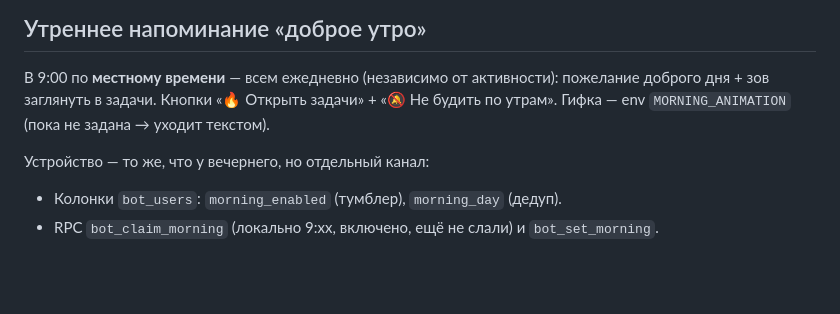
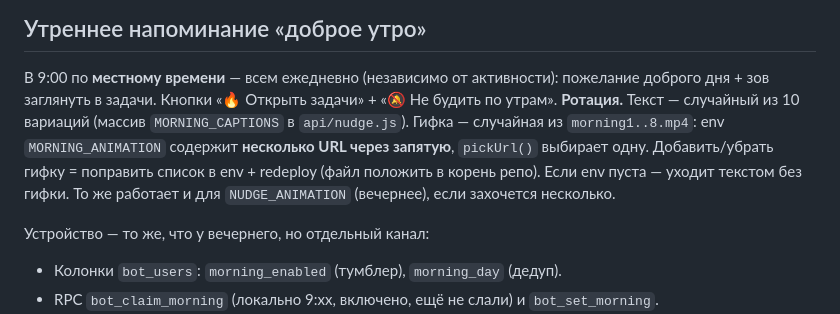
Before and after one commit to HermesOG/Habit, a Markdown page: BOT.md, the part around the change. Drawn GitHub-style; blank space fills up the shorter version.

Commit message:
BOT.md: ротация утренних гифок и текстов
Co-Authored-By: Claude Fable 5 <noreply@anthropic.com>

```diff
--- a/BOT.md
+++ b/BOT.md
@@ -64,7 +64,11 @@ Redeploy. Первое сообщение истории автоматичес
 
 В 9:00 по **местному времени** — всем ежедневно (независимо от активности): пожелание доброго
 дня + зов заглянуть в задачи. Кнопки «🔥 Открыть задачи» + «🔕 Не будить по утрам».
-Гифка — env `MORNING_ANIMATION` (пока не задана → уходит текстом).
+**Ротация.** Текст — случайный из 10 вариаций (массив `MORNING_CAPTIONS` в `api/nudge.js`).
+Гифка — случайная из `morning1..8.mp4`: env `MORNING_ANIMATION` содержит **несколько URL через
+запятую**, `pickUrl()` выбирает одну. Добавить/убрать гифку = поправить список в env + redeploy
+(файл положить в корень репо). Если env пуста — уходит текстом без гифки. То же работает и для
+`NUDGE_ANIMATION` (вечернее), если захочется несколько.
 
 Устройство — то же, что у вечернего, но отдельный канал:
 - Колонки `bot_users`: `morning_enabled` (тумблер), `morning_day` (дедуп).
```
